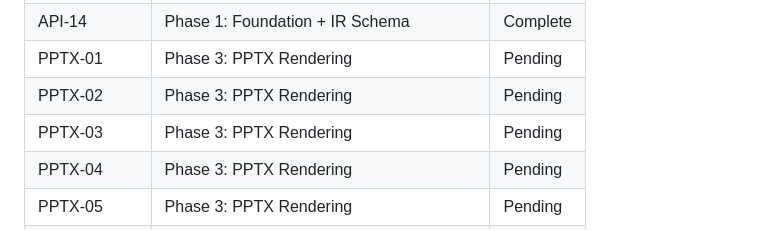
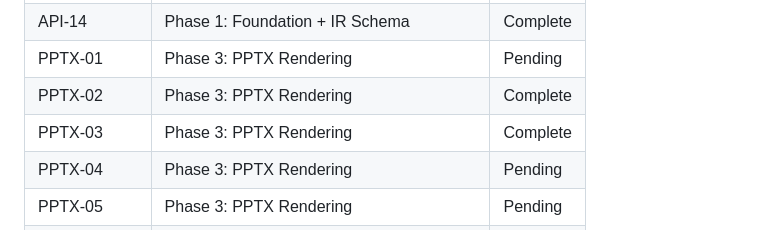
Before and after one commit to Whatsonyourmind/deckforge, a Markdown page: .planning/REQUIREMENTS.md, the part around one of its changes. GitHub-like rendering.

```diff
--- a/.planning/REQUIREMENTS.md
+++ b/.planning/REQUIREMENTS.md
@@ -218,8 +218,8 @@ Which phases cover which requirements. Updated during roadmap creation.
 | API-13 | Phase 4: Content Generation Pipeline | Pending |
 | API-14 | Phase 1: Foundation + IR Schema | Complete |
 | PPTX-01 | Phase 3: PPTX Rendering | Pending |
-| PPTX-02 | Phase 3: PPTX Rendering | Pending |
-| PPTX-03 | Phase 3: PPTX Rendering | Pending |
+| PPTX-02 | Phase 3: PPTX Rendering | Complete |
+| PPTX-03 | Phase 3: PPTX Rendering | Complete |
 | PPTX-04 | Phase 3: PPTX Rendering | Pending |
 | PPTX-05 | Phase 3: PPTX Rendering | Pending |
 | PPTX-06 | Phase 3: PPTX Rendering | Pending |
```
Also changed, not shown: other parts of .planning/REQUIREMENTS.md (+2 -2 lines), .planning/STATE.md (+22 -17 lines), 1 other file.
